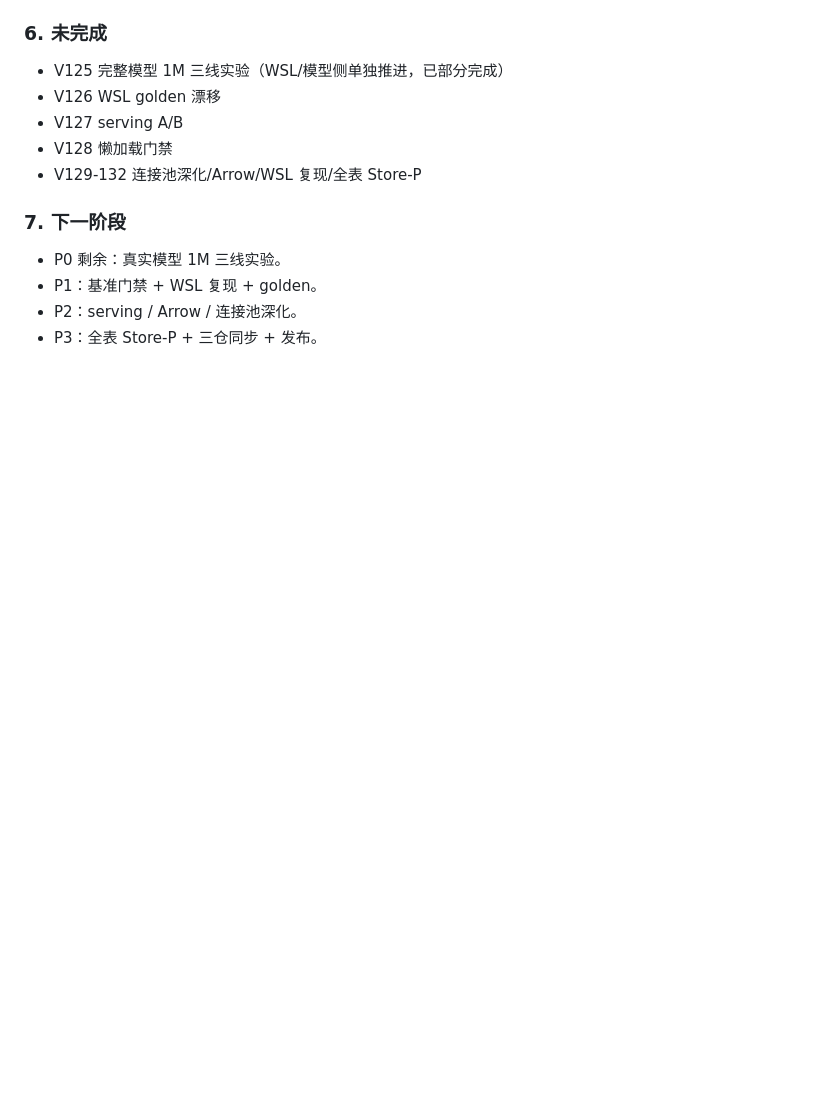
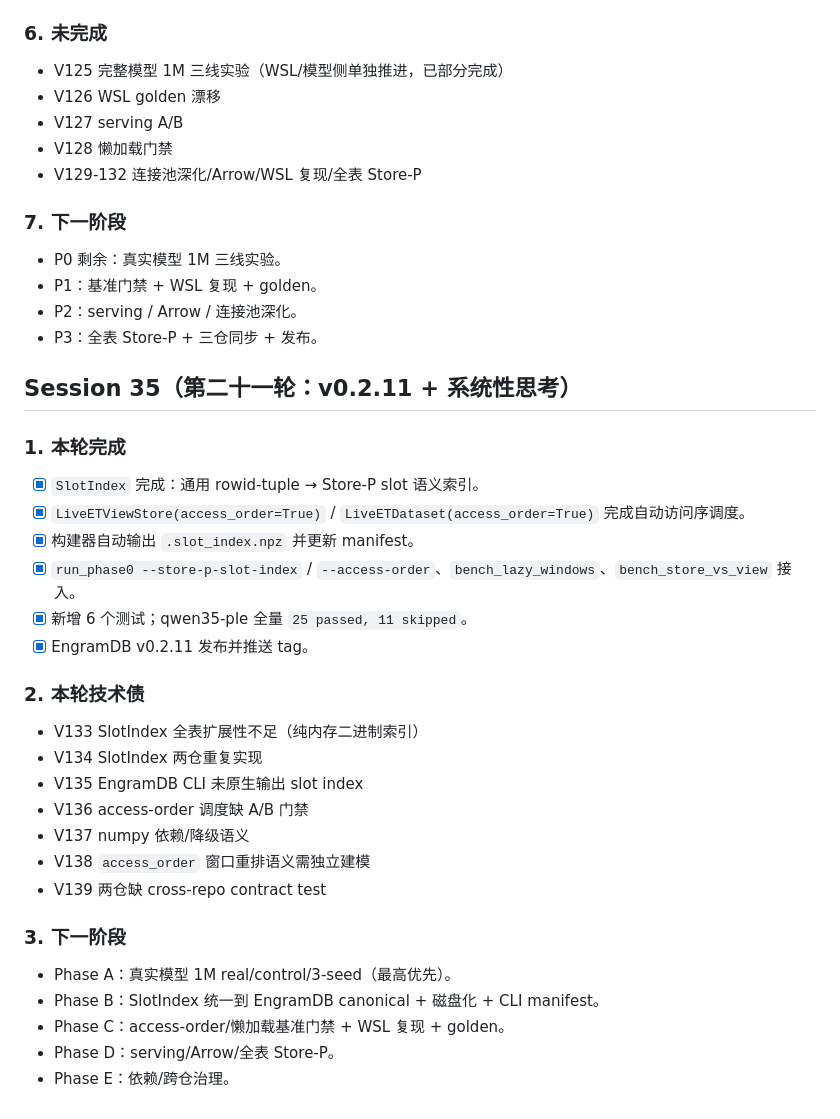
Before and after one commit to QingGo/qwen35-ple, a Markdown page: docs/session-log.md, the part around the change. Rendered like a GitHub page; blank space fills up the shorter version.

```diff
--- a/docs/session-log.md
+++ b/docs/session-log.md
@@ -1648,3 +1648,32 @@ WSL Store-P 1000 tokens, 6 windows, workers=2: wall 0.145s, fetch_total 0.039s
 - P1：基准门禁 + WSL 复现 + golden。
 - P2：serving / Arrow / 连接池深化。
 - P3：全表 Store-P + 三仓同步 + 发布。
+
+## Session 35（第二十一轮：v0.2.11 + 系统性思考）
+
+### 1. 本轮完成
+
+- [x] `SlotIndex` 完成：通用 rowid-tuple → Store-P slot 语义索引。
+- [x] `LiveETViewStore(access_order=True)` / `LiveETDataset(access_order=True)` 完成自动访问序调度。
+- [x] 构建器自动输出 `.slot_index.npz` 并更新 manifest。
+- [x] `run_phase0 --store-p-slot-index` / `--access-order`、`bench_lazy_windows`、`bench_store_vs_view` 接入。
+- [x] 新增 6 个测试；qwen35-ple 全量 `25 passed, 11 skipped`。
+- [x] EngramDB v0.2.11 发布并推送 tag。
+
+### 2. 本轮技术债
+
+- V133 SlotIndex 全表扩展性不足（纯内存二进制索引）
+- V134 SlotIndex 两仓重复实现
+- V135 EngramDB CLI 未原生输出 slot index
+- V136 access-order 调度缺 A/B 门禁
+- V137 numpy 依赖/降级语义
+- V138 `access_order` 窗口重排语义需独立建模
+- V139 两仓缺 cross-repo contract test
+
+### 3. 下一阶段
+
+- Phase A：真实模型 1M real/control/3-seed（最高优先）。
+- Phase B：SlotIndex 统一到 EngramDB canonical + 磁盘化 + CLI manifest。
+- Phase C：access-order/懒加载基准门禁 + WSL 复现 + golden。
+- Phase D：serving/Arrow/全表 Store-P。
+- Phase E：依赖/跨仓治理。
```
Also changed, not shown: docs/roadmap.md (+33 -0 lines).
